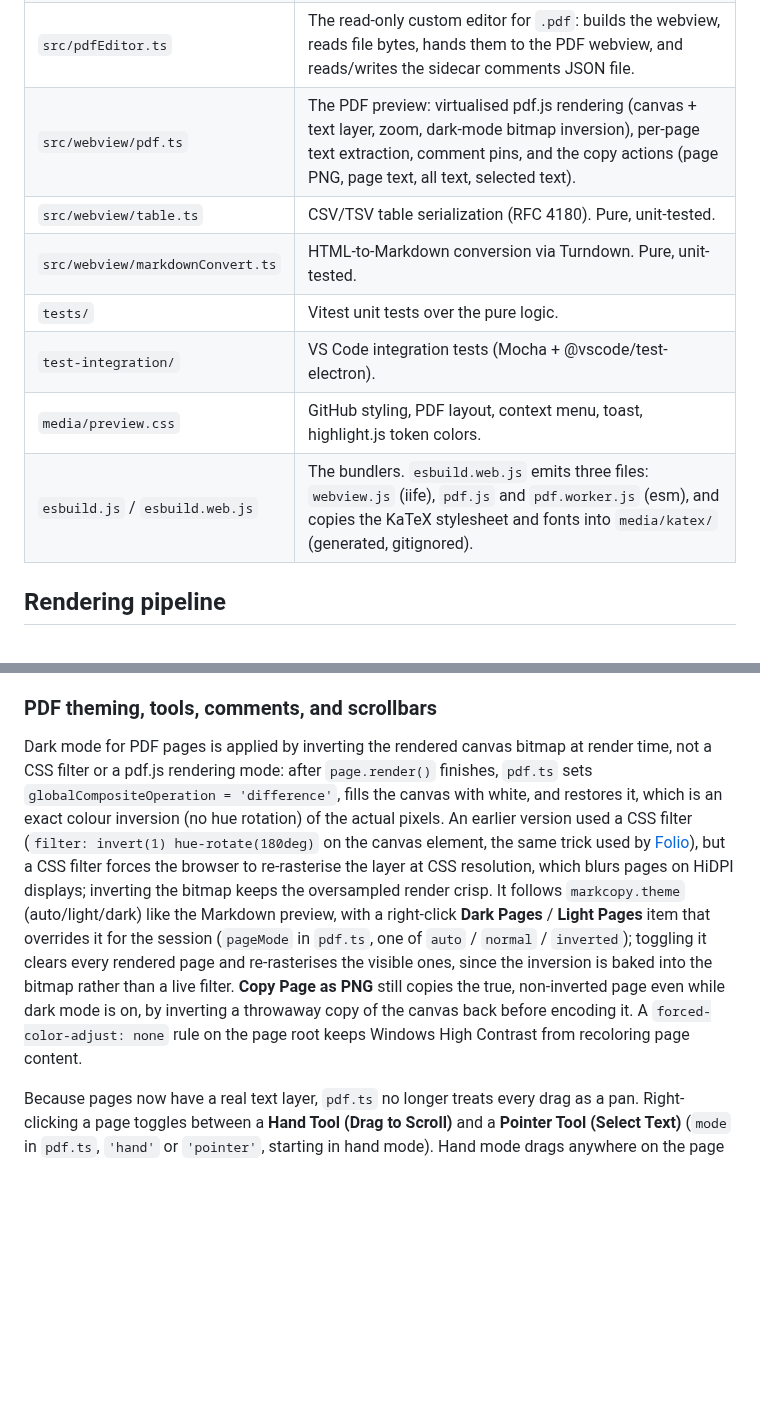
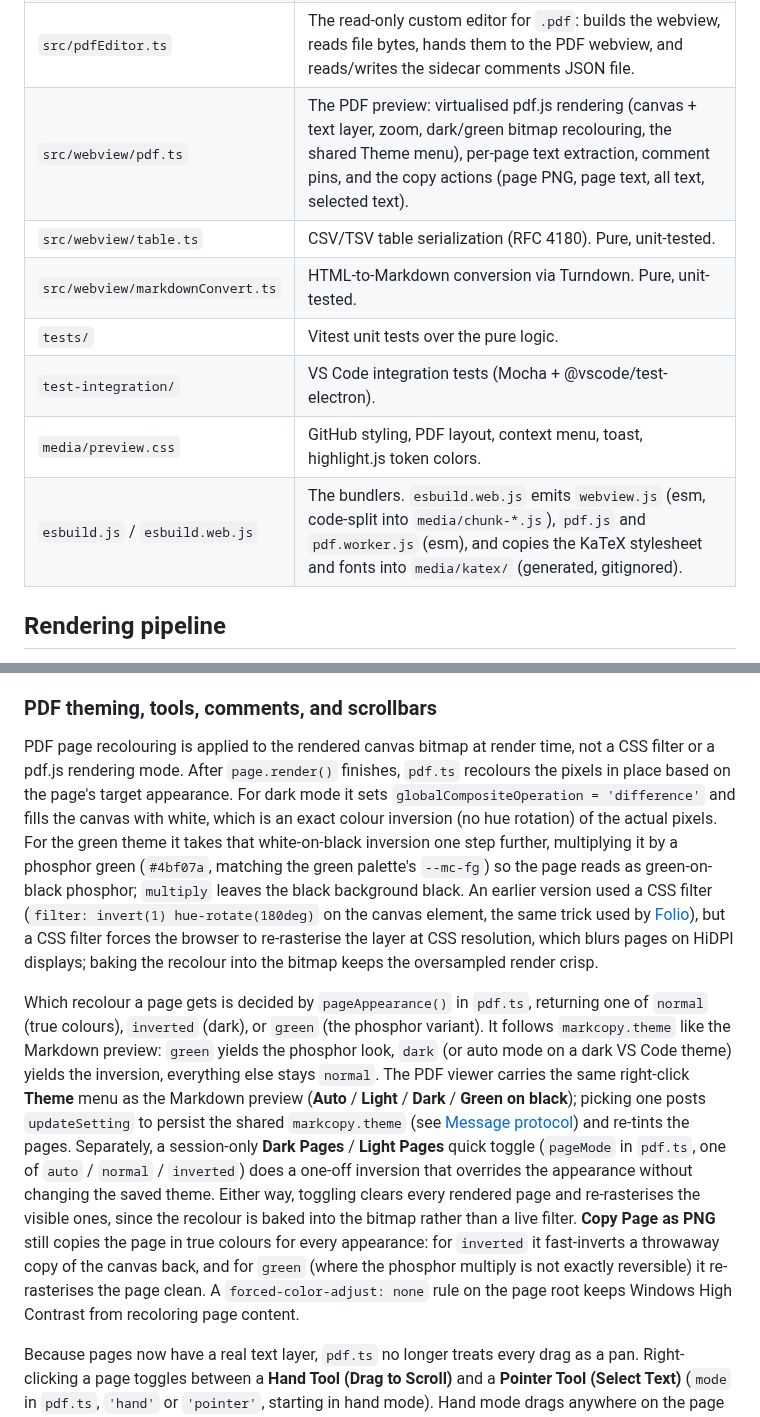
Before and after one commit to owenpkent/markcopy, a Markdown page: docs/ARCHITECTURE.md, 2 parts joined by grey strips. Rendered like a GitHub page; blank space fills up the shorter version.

```diff
--- a/docs/ARCHITECTURE.md
+++ b/docs/ARCHITECTURE.md
@@ -47,13 +47,13 @@ See [PDF preview](#pdf-preview) below for the PDF data flow in detail.
 | `src/preview-utils.ts`           | Pure, VS Code-independent helpers: `localImageRef` (classifies an image `src` so the host knows whether/how to rewrite it) and `shouldAutoPreview` (the auto-open/retarget decision). Kept out of `extension.ts` so they're unit-testable without the `vscode` module. |
 | `src/webview/main.ts`            | Everything in the preview: rendering the HTML, Mermaid, KaTeX (`renderKatex`), the adaptive context menu (including the settings section), all clipboard writes, PNG capture, inline styling, HTML-to-Markdown (Turndown), scroll sync.                                |
 | `src/pdfEditor.ts`               | The read-only custom editor for `.pdf`: builds the webview, reads file bytes, hands them to the PDF webview, and reads/writes the sidecar comments JSON file.                                                                                                          |
-| `src/webview/pdf.ts`             | The PDF preview: virtualised pdf.js rendering (canvas + text layer, zoom, dark-mode bitmap inversion), per-page text extraction, comment pins, and the copy actions (page PNG, page text, all text, selected text).                                                    |
+| `src/webview/pdf.ts`             | The PDF preview: virtualised pdf.js rendering (canvas + text layer, zoom, dark/green bitmap recolouring, the shared Theme menu), per-page text extraction, comment pins, and the copy actions (page PNG, page text, all text, selected text).                          |
 | `src/webview/table.ts`           | CSV/TSV table serialization (RFC 4180). Pure, unit-tested.                                                                                                                                                                                                             |
 | `src/webview/markdownConvert.ts` | HTML-to-Markdown conversion via Turndown. Pure, unit-tested.                                                                                                                                                                                                           |
 | `tests/`                         | Vitest unit tests over the pure logic.                                                                                                                                                                                                                                 |
 | `test-integration/`              | VS Code integration tests (Mocha + @vscode/test-electron).                                                                                                                                                                                                             |
 | `media/preview.css`              | GitHub styling, PDF layout, context menu, toast, highlight.js token colors.                                                                                                                                                                                            |
-| `esbuild.js` / `esbuild.web.js`  | The bundlers. `esbuild.web.js` emits three files: `webview.js` (iife), `pdf.js` and `pdf.worker.js` (esm), and copies the KaTeX stylesheet and fonts into `media/katex/` (generated, gitignored).                                                                      |
+| `esbuild.js` / `esbuild.web.js`  | The bundlers. `esbuild.web.js` emits `webview.js` (esm, code-split into `media/chunk-*.js`), `pdf.js` and `pdf.worker.js` (esm), and copies the KaTeX stylesheet and fonts into `media/katex/` (generated, gitignored).                                                |
 
 ## Rendering pipeline
 
@@ -170,7 +170,9 @@ Zoom is stepped through fixed preset levels (50, 67, 80, 90, 100, 110, 125, 150,
 
 ### PDF theming, tools, comments, and scrollbars
 
-Dark mode for PDF pages is applied by inverting the rendered canvas bitmap at render time, not a CSS filter or a pdf.js rendering mode: after `page.render()` finishes, `pdf.ts` sets `globalCompositeOperation = 'difference'`, fills the canvas with white, and restores it, which is an exact colour inversion (no hue rotation) of the actual pixels. An earlier version used a CSS filter (`filter: invert(1) hue-rotate(180deg)` on the canvas element, the same trick used by [Folio](https://github.com/owenpkent/folio)), but a CSS filter forces the browser to re-rasterise the layer at CSS resolution, which blurs pages on HiDPI displays; inverting the bitmap keeps the oversampled render crisp. It follows `markcopy.theme` (auto/light/dark) like the Markdown preview, with a right-click **Dark Pages** / **Light Pages** item that overrides it for the session (`pageMode` in `pdf.ts`, one of `auto` / `normal` / `inverted`); toggling it clears every rendered page and re-rasterises the visible ones, since the inversion is baked into the bitmap rather than a live filter. **Copy Page as PNG** still copies the true, non-inverted page even while dark mode is on, by inverting a throwaway copy of the canvas back before encoding it. A `forced-color-adjust: none` rule on the page root keeps Windows High Contrast from recoloring page content.
+PDF page recolouring is applied to the rendered canvas bitmap at render time, not a CSS filter or a pdf.js rendering mode. After `page.render()` finishes, `pdf.ts` recolours the pixels in place based on the page's target appearance. For dark mode it sets `globalCompositeOperation = 'difference'` and fills the canvas with white, which is an exact colour inversion (no hue rotation) of the actual pixels. For the green theme it takes that white-on-black inversion one step further, multiplying it by a phosphor green (`#4bf07a`, matching the green palette's `--mc-fg`) so the page reads as green-on-black phosphor; `multiply` leaves the black background black. An earlier version used a CSS filter (`filter: invert(1) hue-rotate(180deg)` on the canvas element, the same trick used by [Folio](https://github.com/owenpkent/folio)), but a CSS filter forces the browser to re-rasterise the layer at CSS resolution, which blurs pages on HiDPI displays; baking the recolour into the bitmap keeps the oversampled render crisp.
+
+Which recolour a page gets is decided by `pageAppearance()` in `pdf.ts`, returning one of `normal` (true colours), `inverted` (dark), or `green` (the phosphor variant). It follows `markcopy.theme` like the Markdown preview: `green` yields the phosphor look, `dark` (or auto mode on a dark VS Code theme) yields the inversion, everything else stays `normal`. The PDF viewer carries the same right-click **Theme** menu as the Markdown preview (**Auto** / **Light** / **Dark** / **Green on black**); picking one posts `updateSetting` to persist the shared `markcopy.theme` (see [Message protocol](#message-protocol)) and re-tints the pages. Separately, a session-only **Dark Pages** / **Light Pages** quick toggle (`pageMode` in `pdf.ts`, one of `auto` / `normal` / `inverted`) does a one-off inversion that overrides the appearance without changing the saved theme. Either way, toggling clears every rendered page and re-rasterises the visible ones, since the recolour is baked into the bitmap rather than a live filter. **Copy Page as PNG** still copies the page in true colours for every appearance: for `inverted` it fast-inverts a throwaway copy of the canvas back, and for `green` (where the phosphor multiply is not exactly reversible) it re-rasterises the page clean. A `forced-color-adjust: none` rule on the page root keeps Windows High Contrast from recoloring page content.
 
 Because pages now have a real text layer, `pdf.ts` no longer treats every drag as a pan. Right-clicking a page toggles between a **Hand Tool (Drag to Scroll)** and a **Pointer Tool (Select Text)** (`mode` in `pdf.ts`, `'hand'` or `'pointer'`, starting in hand mode). Hand mode drags anywhere on the page area to pan (pointer events, with pointer capture so a drag that leaves the webview still delivers `move`/`up`, and the cursor switching between `grab` and `grabbing` via the `mc-grabbing` body class); pointer mode leaves drags to the browser's native text selection instead.
 
```
Also changed, not shown: other parts of docs/ARCHITECTURE.md (+13 -13 lines), README.md (+5 -4 lines).
